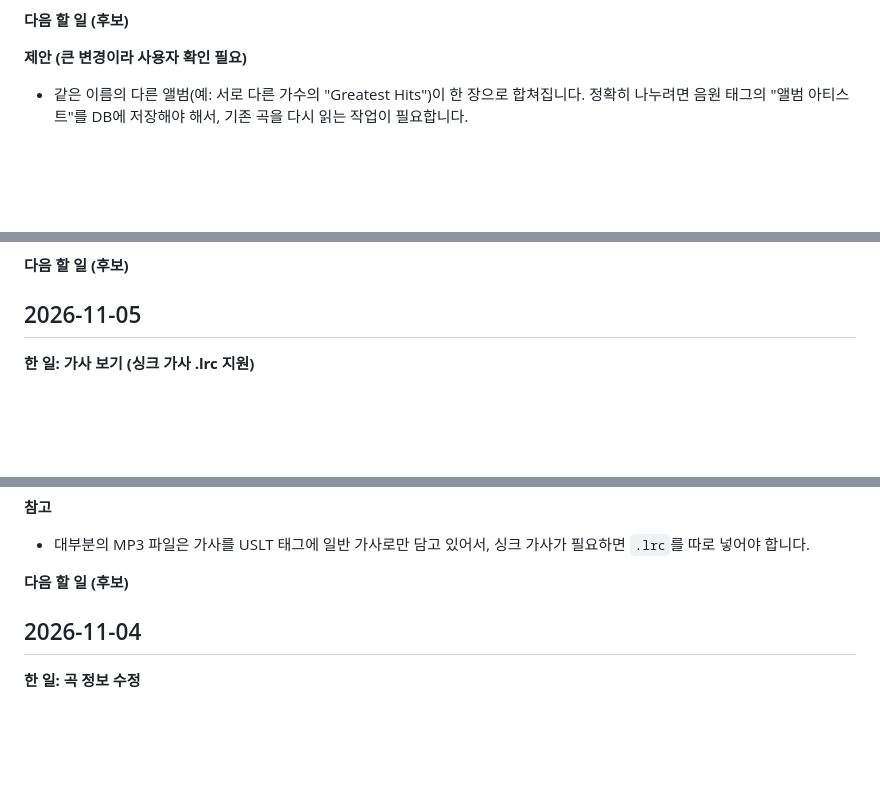
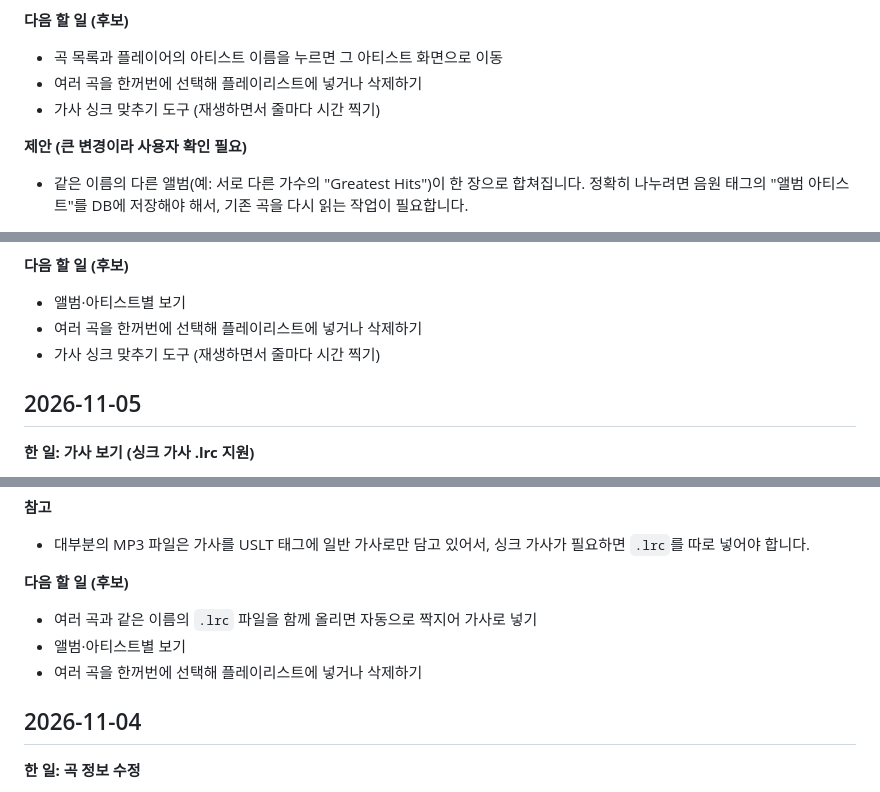
Before and after one commit to seojeongyeob05-code/lyrics-shorts-render, a Markdown page: music-player/DEVLOG.md, 3 parts joined by grey strips. Drawn GitHub-style; blank space fills up the shorter version.

```diff
--- a/music-player/DEVLOG.md
+++ b/music-player/DEVLOG.md
@@ -124,6 +135,9 @@
 
 **다음 할 일 (후보)**
 
+- 곡 목록과 플레이어의 아티스트 이름을 누르면 그 아티스트 화면으로 이동
+- 여러 곡을 한꺼번에 선택해 플레이리스트에 넣거나 삭제하기
+- 가사 싱크 맞추기 도구 (재생하면서 줄마다 시간 찍기)
 
 **제안 (큰 변경이라 사용자 확인 필요)**
 
@@ -145,6 +159,9 @@
 
 **다음 할 일 (후보)**
 
+- 앨범·아티스트별 보기
+- 여러 곡을 한꺼번에 선택해 플레이리스트에 넣거나 삭제하기
+- 가사 싱크 맞추기 도구 (재생하면서 줄마다 시간 찍기)
 
 ## 2026-11-05
 
@@ -165,6 +182,9 @@
 
 **다음 할 일 (후보)**
 
+- 여러 곡과 같은 이름의 `.lrc` 파일을 함께 올리면 자동으로 짝지어 가사로 넣기
+- 앨범·아티스트별 보기
+- 여러 곡을 한꺼번에 선택해 플레이리스트에 넣거나 삭제하기
 
 ## 2026-11-04
 
```
Also changed, not shown: other parts of music-player/DEVLOG.md (+23 -0 lines).
